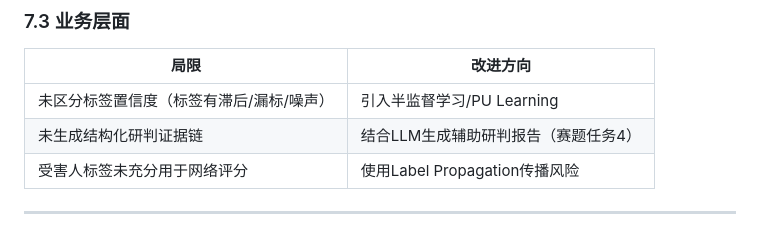
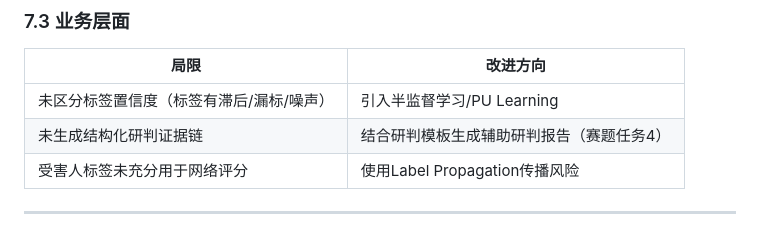
Before and after one commit to ooooorrange-ship-it/fintech-pipeline, a Markdown page: 5个高风险嫌疑账户交易特征记录表/高风险嫌疑账户评价标准.md, the part around the change. Drawn GitHub-style.

Commit message:
清理项目中的AI生成痕迹

```diff
--- a/5个高风险嫌疑账户交易特征记录表/高风险嫌疑账户评价标准.md
+++ b/5个高风险嫌疑账户交易特征记录表/高风险嫌疑账户评价标准.md
@@ -233,7 +233,7 @@
 | 局限 | 改进方向 |
 |------|----------|
 | 未区分标签置信度（标签有滞后/漏标/噪声） | 引入半监督学习/PU Learning |
-| 未生成结构化研判证据链 | 结合LLM生成辅助研判报告（赛题任务4） |
+| 未生成结构化研判证据链 | 结合研判模板生成辅助研判报告（赛题任务4） |
 | 受害人标签未充分用于网络评分 | 使用Label Propagation传播风险 |
 
 ---
```
